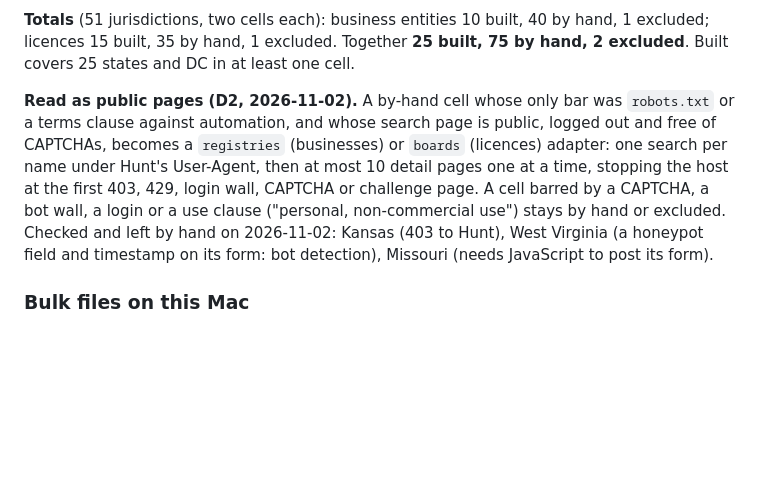
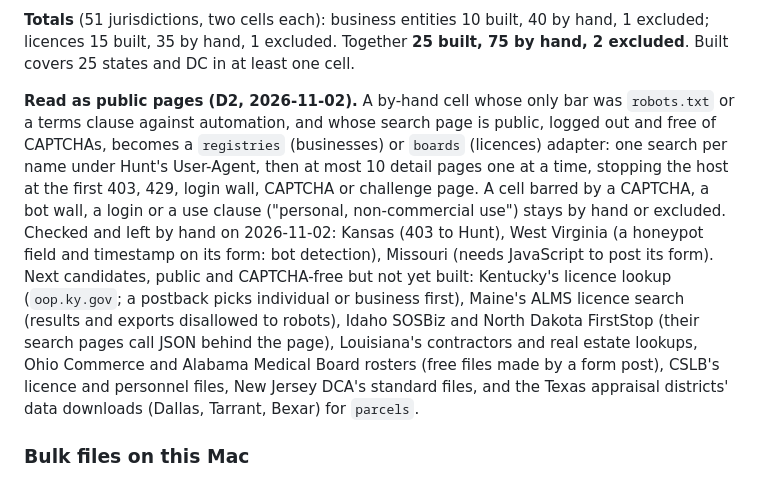
Before and after one commit to als7294/hunt, a Markdown page: docs/research/tools.md, the part around the change. Drawn GitHub-style; blank space fills up the shorter version.

Commit message:
State records: the next public, CAPTCHA-free channels to build, listed
Co-authored-by: Laura G
Co-authored-by: SmittyTech

```diff
--- a/docs/research/tools.md
+++ b/docs/research/tools.md
@@ -246,7 +246,7 @@ _Checked 2026-11-01, every state and DC. Method: the Socrata discovery API for b
 
 **Totals** (51 jurisdictions, two cells each): business entities 10 built, 40 by hand, 1 excluded; licences 15 built, 35 by hand, 1 excluded. Together **25 built, 75 by hand, 2 excluded**. Built covers 25 states and DC in at least one cell.
 
-**Read as public pages (D2, 2026-11-02).** A by-hand cell whose only bar was `robots.txt` or a terms clause against automation, and whose search page is public, logged out and free of CAPTCHAs, becomes a `registries` (businesses) or `boards` (licences) adapter: one search per name under Hunt's User-Agent, then at most 10 detail pages one at a time, stopping the host at the first 403, 429, login wall, CAPTCHA or challenge page. A cell barred by a CAPTCHA, a bot wall, a login or a use clause ("personal, non-commercial use") stays by hand or excluded. Checked and left by hand on 2026-11-02: Kansas (403 to Hunt), West Virginia (a honeypot field and timestamp on its form: bot detection), Missouri (needs JavaScript to post its form).
+**Read as public pages (D2, 2026-11-02).** A by-hand cell whose only bar was `robots.txt` or a terms clause against automation, and whose search page is public, logged out and free of CAPTCHAs, becomes a `registries` (businesses) or `boards` (licences) adapter: one search per name under Hunt's User-Agent, then at most 10 detail pages one at a time, stopping the host at the first 403, 429, login wall, CAPTCHA or challenge page. A cell barred by a CAPTCHA, a bot wall, a login or a use clause ("personal, non-commercial use") stays by hand or excluded. Checked and left by hand on 2026-11-02: Kansas (403 to Hunt), West Virginia (a honeypot field and timestamp on its form: bot detection), Missouri (needs JavaScript to post its form). Next candidates, public and CAPTCHA-free but not yet built: Kentucky's licence lookup (`oop.ky.gov`; a postback picks individual or business first), Maine's ALMS licence search (results and exports disallowed to robots), Idaho SOSBiz and North Dakota FirstStop (their search pages call JSON behind the page), Louisiana's contractors and real estate lookups, Ohio Commerce and Alabama Medical Board rosters (free files made by a form post), CSLB's licence and personnel files, New Jersey DCA's standard files, and the Texas appraisal districts' data downloads (Dallas, Tarrant, Bexar) for `parcels`.
 
 ### Bulk files on this Mac
 
```
